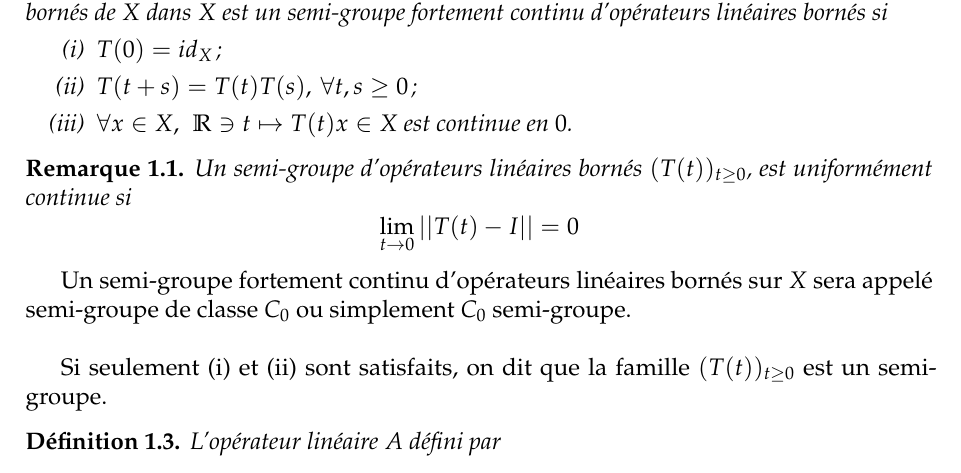
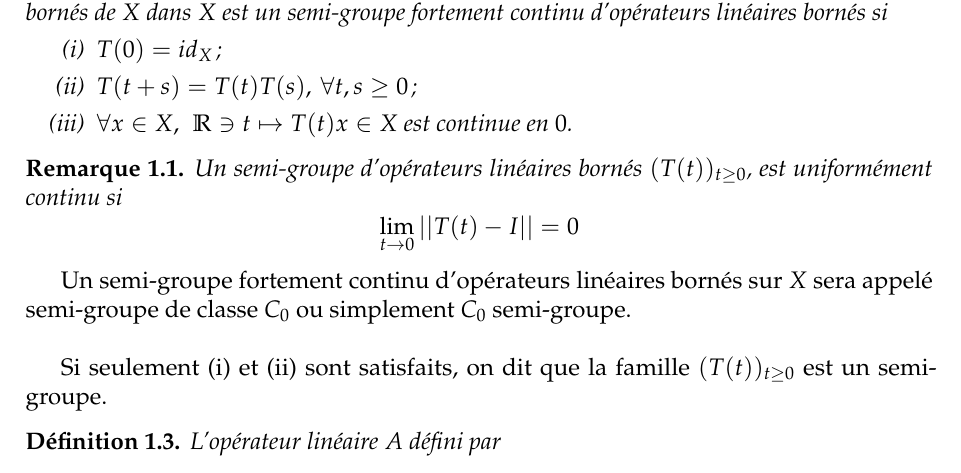
Before and after one commit to kenn44/monotonic-schemes-m2imsp, a LaTeX document (memoire.tex, which reads chapitre1/chapitre1.tex): part of page 13 of 30, cut so that both start at the same text. Compiled offline with pdfLaTeX.

Commit message:
Fix errors

```diff
--- a/chapitre1/chapitre1.tex
+++ b/chapitre1/chapitre1.tex
@@ -213,7 +213,7 @@ Soit $X$ un espace de Banach. Une famille $(T(t))_{t \geq 0}$ d'opérateurs lin
 \end{enumerate}
 \end{definition}
 \begin{remark}
-	Un semi-groupe d'opérateurs linéaires bornés $(T(t))_{t\geq 0}$, est uniformément continue si
+	Un semi-groupe d'opérateurs linéaires bornés $(T(t))_{t\geq 0}$, est uniformément continu si
 	$$
 	\lim_{t \rightarrow 0} ||T(t)-I||=0
 	$$
```
Also changed, not shown: memoire.pdf, 1 other file.
